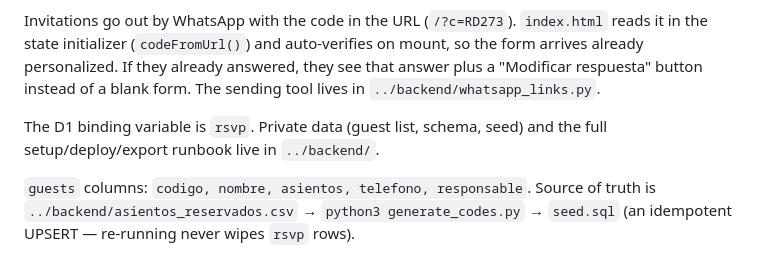
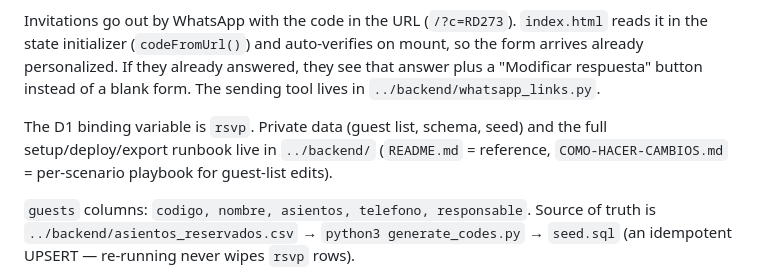
Before and after one commit to rogerlioalvarez77-coder/WEDDING-INVITE, a Markdown page: CLAUDE.md, the part around the change. GitHub-like rendering.

Commit message:
docs: apunta al playbook de cambios del backend
Co-Authored-By: Claude Opus 5 <noreply@anthropic.com>

```diff
--- a/CLAUDE.md
+++ b/CLAUDE.md
@@ -39,7 +39,7 @@ arrives already personalized. If they already answered, they see that answer plu
 "Modificar respuesta" button instead of a blank form. The sending tool lives in
 `../backend/whatsapp_links.py`.
 
-The D1 binding variable is `rsvp`. Private data (guest list, schema, seed) and the full setup/deploy/export runbook live in `../backend/`.
+The D1 binding variable is `rsvp`. Private data (guest list, schema, seed) and the full setup/deploy/export runbook live in `../backend/` (`README.md` = reference, `COMO-HACER-CAMBIOS.md` = per-scenario playbook for guest-list edits).
 
 `guests` columns: `codigo, nombre, asientos, telefono, responsable`. Source of truth is `../backend/asientos_reservados.csv` → `python3 generate_codes.py` → `seed.sql` (an idempotent UPSERT — re-running never wipes `rsvp` rows).
 
```
